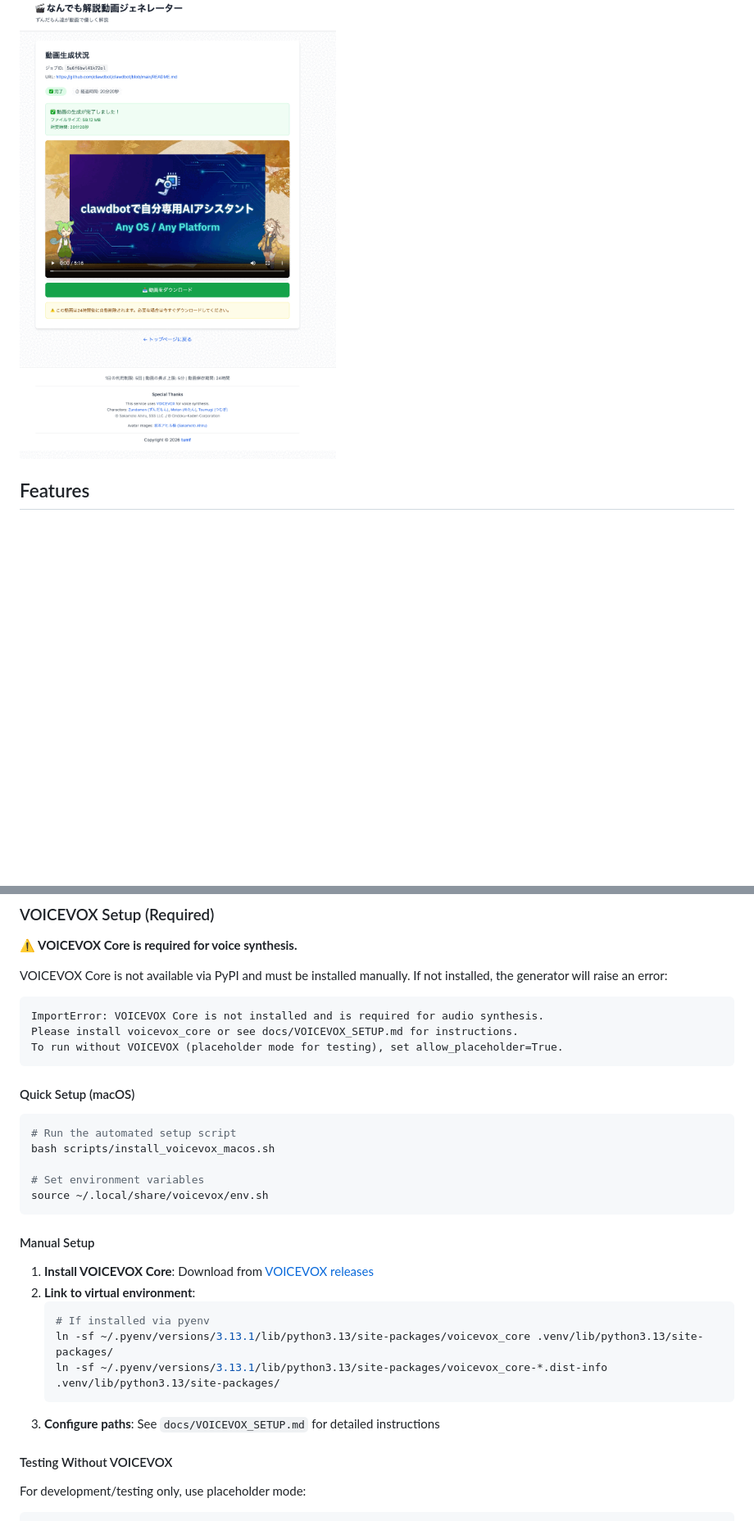
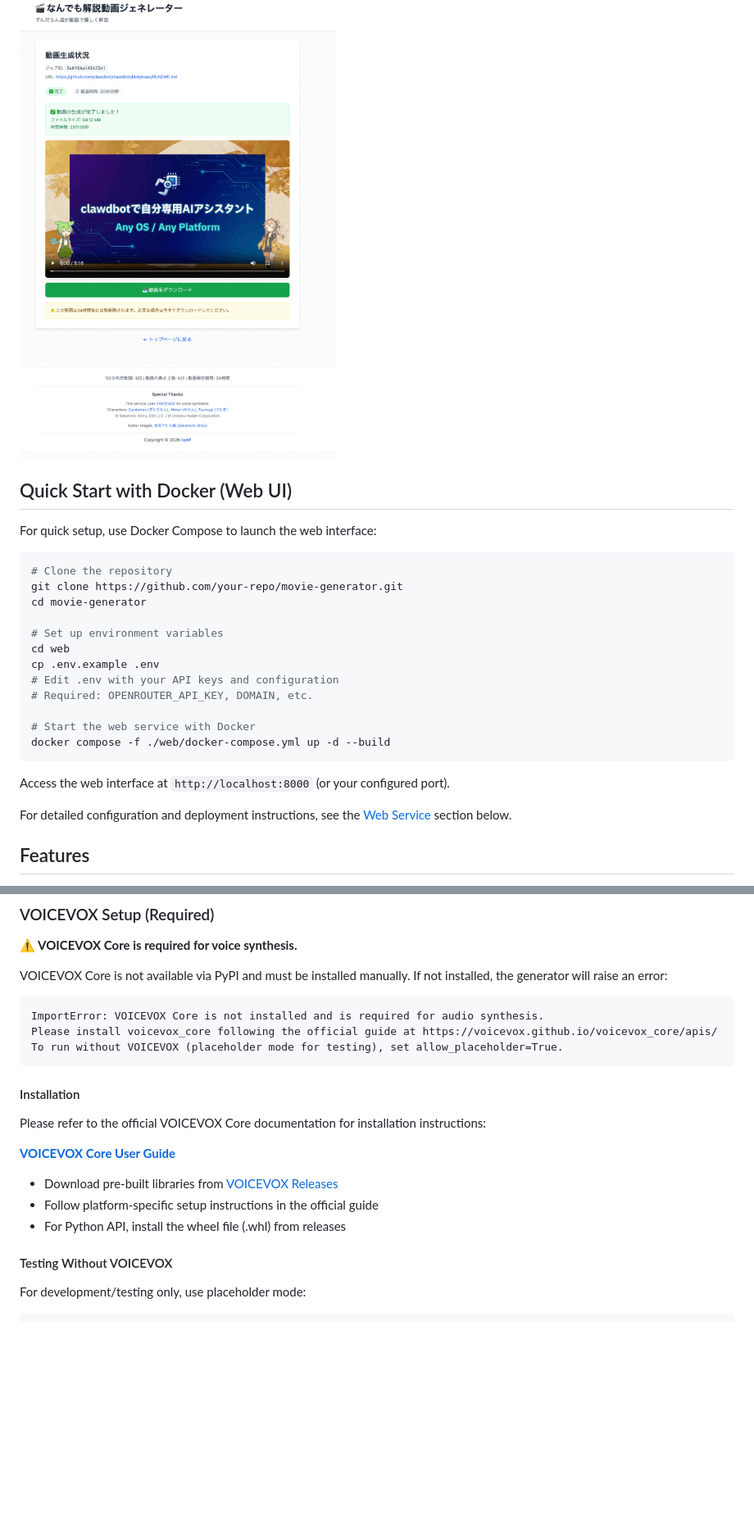
Before and after one commit to tumf/movie-generator, a Markdown page: README.md, 2 parts joined by grey strips. Shown at 82% size. Drawn GitHub-style; blank space fills up the shorter version.

Commit message:
docs: update VOICEVOX installation instructions to reference official guide

````diff
--- a/README.md
+++ b/README.md
@@ -5,6 +5,29 @@
 ![Web Interface](docs/images/web-interface.png)
 
 ![Video Result](docs/images/video-result.png)
+
+## Quick Start with Docker (Web UI)
+
+For quick setup, use Docker Compose to launch the web interface:
+
+```bash
+# Clone the repository
+git clone https://github.com/your-repo/movie-generator.git
+cd movie-generator
+
+# Set up environment variables
+cd web
+cp .env.example .env
+# Edit .env with your API keys and configuration
+# Required: OPENROUTER_API_KEY, DOMAIN, etc.
+
+# Start the web service with Docker
+docker compose -f ./web/docker-compose.yml up -d --build
+```
+
+Access the web interface at `http://localhost:8000` (or your configured port).
+
+For detailed configuration and deployment instructions, see the [Web Service](#web-service) section below.
 
 ## Features
 
@@ -45,30 +68,19 @@ VOICEVOX Core is not available via PyPI and must be installed manually. If not i
 
 ```
 ImportError: VOICEVOX Core is not installed and is required for audio synthesis.
-Please install voicevox_core or see docs/VOICEVOX_SETUP.md for instructions.
+Please install voicevox_core following the official guide at https://voicevox.github.io/voicevox_core/apis/
 To run without VOICEVOX (placeholder mode for testing), set allow_placeholder=True.
 ```
 
-#### Quick Setup (macOS)
+#### Installation
 
-```bash
-# Run the automated setup script
-bash scripts/install_voicevox_macos.sh
+Please refer to the official VOICEVOX Core documentation for installation instructions:
 
-# Set environment variables
-source ~/.local/share/voicevox/env.sh
-```
+**[VOICEVOX Core User Guide](https://voicevox.github.io/voicevox_core/apis/)**
 
-#### Manual Setup
-
-1. **Install VOICEVOX Core**: Download from [VOICEVOX releases](https://github.com/VOICEVOX/voicevox_core/releases)
-2. **Link to virtual environment**:
-   ```bash
-   # If installed via pyenv
-   ln -sf ~/.pyenv/versions/3.13.1/lib/python3.13/site-packages/voicevox_core .venv/lib/python3.13/site-packages/
-   ln -sf ~/.pyenv/versions/3.13.1/lib/python3.13/site-packages/voicevox_core-*.dist-info .venv/lib/python3.13/site-packages/
-   ```
-3. **Configure paths**: See `docs/VOICEVOX_SETUP.md` for detailed instructions
+- Download pre-built libraries from [VOICEVOX Releases](https://github.com/VOICEVOX/voicevox_core/releases)
+- Follow platform-specific setup instructions in the official guide
+- For Python API, install the wheel file (.whl) from releases
 
 #### Testing Without VOICEVOX
 
````
Also changed, not shown: openspec/project.md (+3 -2 lines).
